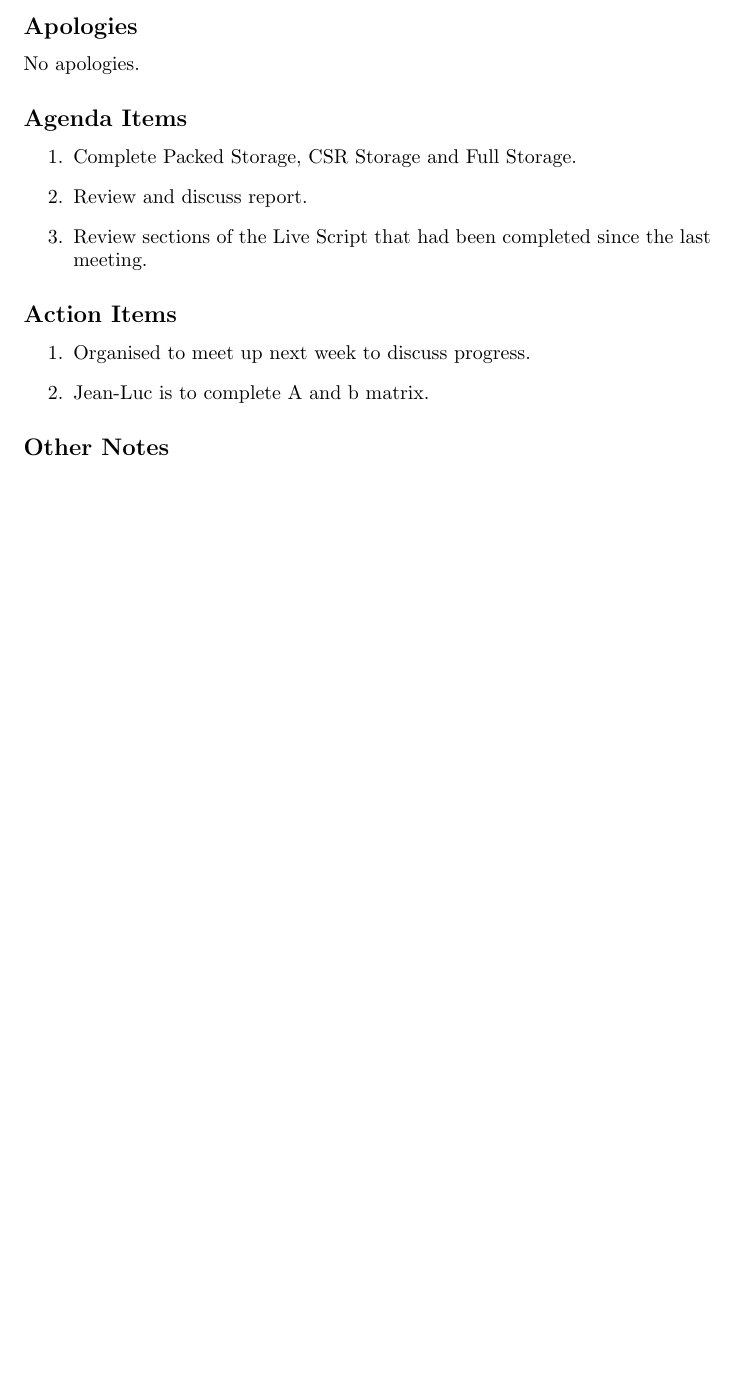
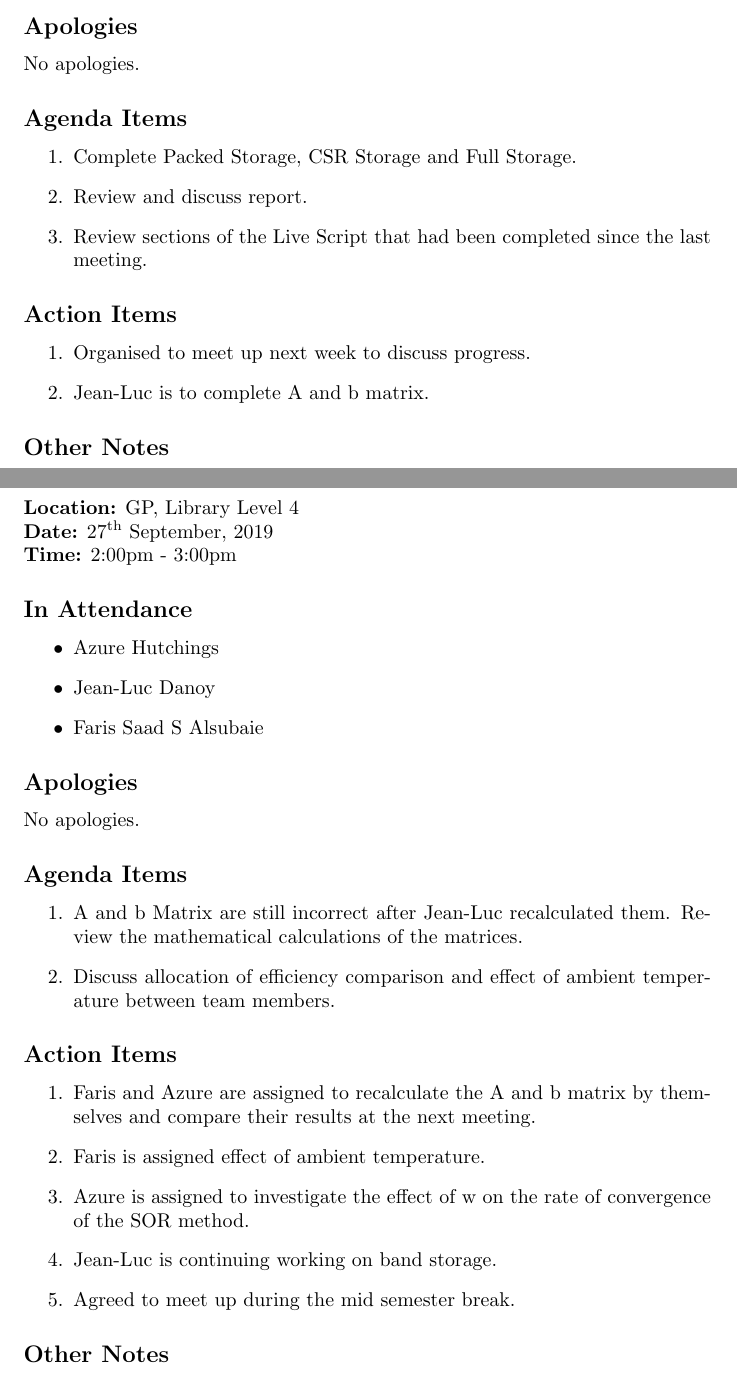
Before and after one commit to azurehutchings/Modelling-an-Electronic-Component-Case-Study, a LaTeX document (Group Contribution/group meetings.tex): part of page 5 of 5 before the commit and two parts of pages 5 and 6 of 6 after it, the two joined at a grey line, cut so that both start at the same text, the shorter picture padded with empty space. Compiled offline with pdfLaTeX.

Commit message:
New Group Meeting

```diff
--- a/Group Contribution/group meetings.tex
+++ b/Group Contribution/group meetings.tex
@@ -141,4 +141,39 @@ No apologies.
 
 \pagebreak
 
+\section{Meeting Minutes}
+\textbf{Location:} GP, Library Level 4 \\
+\textbf{Date:} 27\textsuperscript{th} September, 2019 \\
+\textbf{Time:} 2:00pm - 3:00pm
+
+\subsection*{In Attendance}
+\begin{itemize}
+\item Azure Hutchings
+\item Jean-Luc Danoy
+\item Faris Saad S Alsubaie
+\end{itemize}
+
+\subsection*{Apologies}
+No apologies.
+
+\subsection*{Agenda Items}
+\begin{enumerate}
+\item A and b Matrix are still incorrect after Jean-Luc recalculated them. Review the mathematical calculations of the matrices.
+\item Discuss allocation of efficiency comparison and effect of ambient temperature between team members.
+\
+\end{enumerate}
+
+\subsection*{Action Items}
+\begin{enumerate}
+\item Faris and Azure are assigned to recalculate the A and b matrix by themselves and compare their results at the next meeting.
+\item Faris is assigned effect of ambient temperature.
+\item Azure is assigned to investigate the effect of w on the rate of convergence of the SOR method.
+\item Jean-Luc is continuing working on band storage.
+\item Agreed to meet up during the mid semester break.
+\end{enumerate}
+
+\subsection*{Other Notes}
+
+\pagebreak
+
 \end{document}
```
Also changed, not shown: Group Contribution/group meetings.tex (2 more changed lines).
